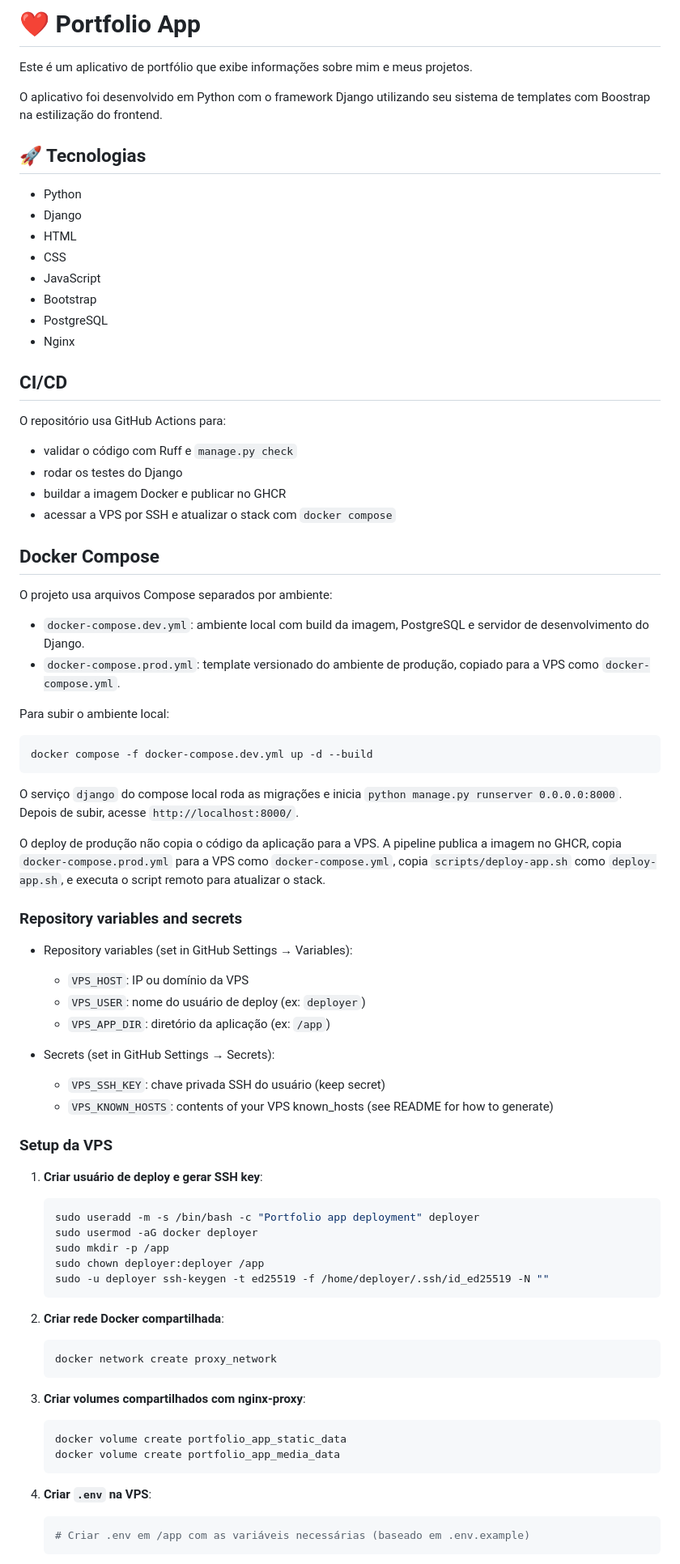
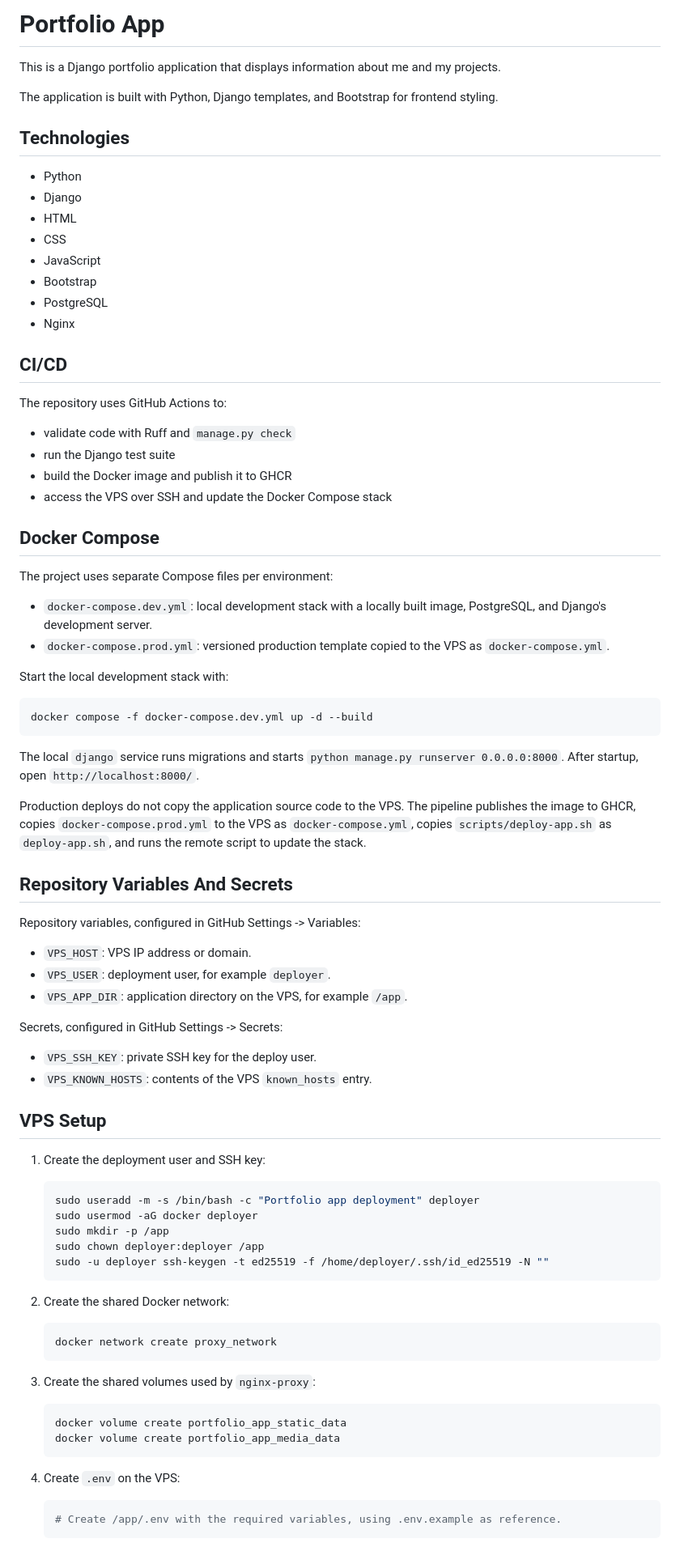
Before and after one commit to Paulo1402/portfolio-website, a Markdown page: README.md, the part around one of its changes. Shown at 81% size. GitHub-like rendering.

Commit message:
docs(readme): translate deployment docs to english

````diff
--- a/README.md
+++ b/README.md
@@ -1,11 +1,10 @@
-# ❤️ Portfolio App
+# Portfolio App
 
-Este é um aplicativo de portfólio que exibe informações sobre mim e meus projetos.
+This is a Django portfolio application that displays information about me and my projects.
 
-O aplicativo foi desenvolvido em
-Python com o framework Django utilizando seu sistema de templates com Boostrap na estilização do frontend.
+The application is built with Python, Django templates, and Bootstrap for frontend styling.
 
-## 🚀 Tecnologias
+## Technologies
 
 - Python
 - Django
@@ -18,47 +17,50 @@ Python com o framework Django utilizando seu sistema de templates com Boostrap n
 
 ## CI/CD
 
-O repositório usa GitHub Actions para:
+The repository uses GitHub Actions to:
 
-- validar o código com Ruff e `manage.py check`
-- rodar os testes do Django
-- buildar a imagem Docker e publicar no GHCR
-- acessar a VPS por SSH e atualizar o stack com `docker compose`
+- validate code with Ruff and `manage.py check`
+- run the Django test suite
+- build the Docker image and publish it to GHCR
+- access the VPS over SSH and update the Docker Compose stack
 
 ## Docker Compose
 
-O projeto usa arquivos Compose separados por ambiente:
+The project uses separate Compose files per environment:
 
-- `docker-compose.dev.yml`: ambiente local com build da imagem, PostgreSQL e servidor de desenvolvimento do Django.
-- `docker-compose.prod.yml`: template versionado do ambiente de produção, copiado para a VPS como `docker-compose.yml`.
+- `docker-compose.dev.yml`: local development stack with a locally built image, PostgreSQL, and Django's development server.
+- `docker-compose.prod.yml`: versioned production template copied to the VPS as `docker-compose.yml`.
 
-Para subir o ambiente local:
+Start the local development stack with:
 
 ```bash
 docker compose -f docker-compose.dev.yml up -d --build
 ```
 
-O serviço `django` do compose local roda as migrações e inicia `python manage.py runserver 0.0.0.0:8000`.
-Depois de subir, acesse `http://localhost:8000/`.
+The local `django` service runs migrations and starts `python manage.py runserver 0.0.0.0:8000`.
+After startup, open `http://localhost:8000/`.
 
-O deploy de produção não copia o código da aplicação para a VPS. A pipeline publica a imagem no GHCR, copia
-`docker-compose.prod.yml` para a VPS como `docker-compose.yml`, copia `scripts/deploy-app.sh` como `deploy-app.sh`,
-e executa o script remoto para atualizar o stack.
+Production deploys do not copy the application source code to the VPS. The pipeline publishes the image to GHCR,
+copies `docker-compose.prod.yml` to the VPS as `docker-compose.yml`, copies `scripts/deploy-app.sh` as `deploy-app.sh`,
+and runs the remote script to update the stack.
 
-### Repository variables and secrets
+## Repository Variables And Secrets
 
-- Repository variables (set in GitHub Settings → Variables):
-  - `VPS_HOST`: IP ou domínio da VPS
-  - `VPS_USER`: nome do usuário de deploy (ex: `deployer`)
-  - `VPS_APP_DIR`: diretório da aplicação (ex: `/app`)
+Repository variables, configured in GitHub Settings -> Variables:
 
-- Secrets (set in GitHub Settings → Secrets):
-  - `VPS_SSH_KEY`: chave privada SSH do usuário (keep secret)
-  - `VPS_KNOWN_HOSTS`: contents of your VPS known_hosts (see README for how to generate)
+- `VPS_HOST`: VPS IP address or domain.
+- `VPS_USER`: deployment user, for example `deployer`.
+- `VPS_APP_DIR`: application directory on the VPS, for example `/app`.
 
-### Setup da VPS
+Secrets, configured in GitHub Settings -> Secrets:
 
-1. **Criar usuário de deploy e gerar SSH key**:
+- `VPS_SSH_KEY`: private SSH key for the deploy user.
+- `VPS_KNOWN_HOSTS`: contents of the VPS `known_hosts` entry.
+
+## VPS Setup
+
+1. Create the deployment user and SSH key:
+
    ```bash
    sudo useradd -m -s /bin/bash -c "Portfolio app deployment" deployer
    sudo usermod -aG docker deployer
@@ -67,19 +69,22 @@ e executa o script remoto para atualizar o stack.
    sudo -u deployer ssh-keygen -t ed25519 -f /home/deployer/.ssh/id_ed25519 -N ""
    ```
 
-2. **Criar rede Docker compartilhada**:
+2. Create the shared Docker network:
+
    ```bash
    docker network create proxy_network
    ```
 
-3. **Criar volumes compartilhados com nginx-proxy**:
+3. Create the shared volumes used by `nginx-proxy`:
+
    ```bash
    docker volume create portfolio_app_static_data
    docker volume create portfolio_app_media_data
    ```
 
-4. **Criar `.env` na VPS**:
+4. Create `.env` on the VPS:
+
    ```bash
-   # Criar .env em /app com as variáveis necessárias (baseado em .env.example)
+   # Create /app/.env with the required variables, using .env.example as reference.
    ```
 
````
Also changed, not shown: other parts of README.md (+12 -12 lines).
